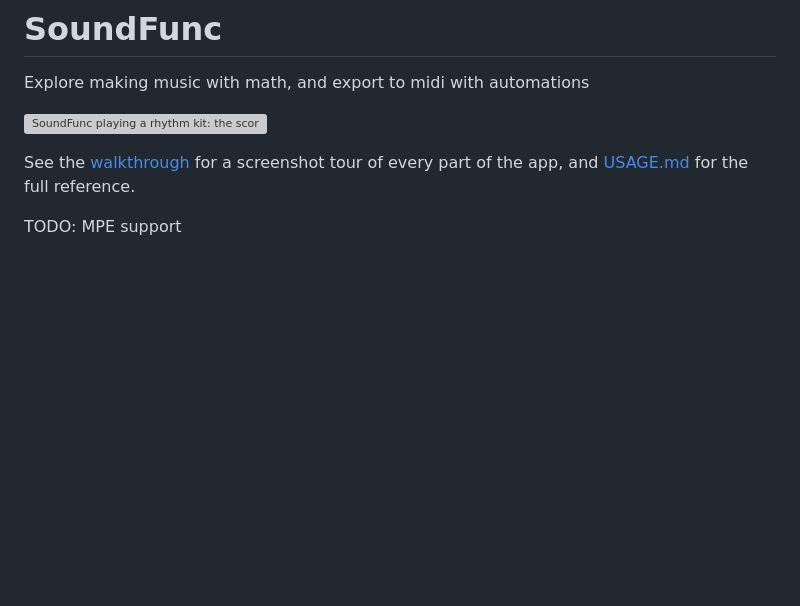
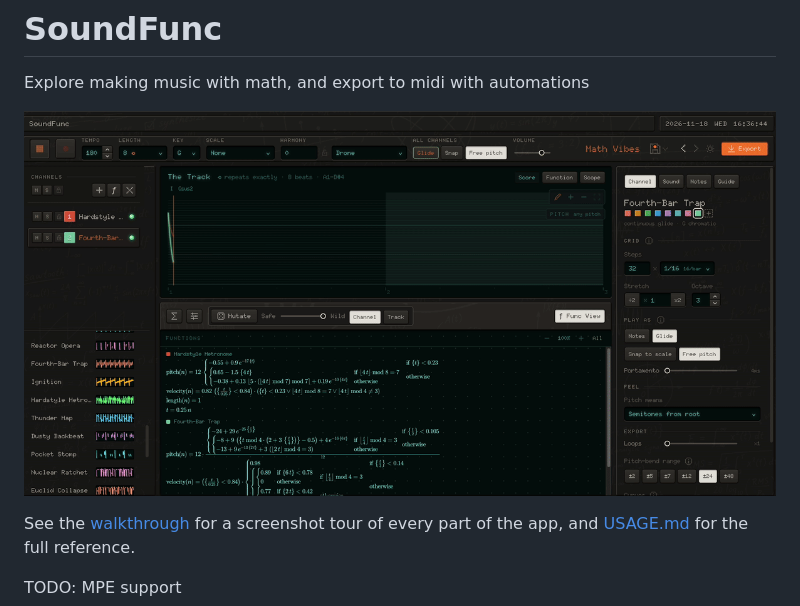
Before and after one commit to danikavu/soundfunc, a Markdown page: README.md, the part around the change. Rendered like a GitHub page; pictures changed too: docs/soundfunc.gif (added); blank space fills up the shorter version; grey boxes are pictures that could not be loaded.

Commit message:
feat(readme): preview gif

```diff
--- a/README.md
+++ b/README.md
@@ -2,7 +2,7 @@
 
 Explore making music with math, and export to midi with automations
 
-![SoundFunc playing a rhythm kit: the score above, the bass line as nodes below](docs/walkthrough/app.png)
+![SoundFunc playing two rave presets: the score above, both channels written as math in Func View below](docs/soundfunc.gif)
 
 See the [walkthrough](WALKTHROUGH.md) for a screenshot tour of every part of the app, and [USAGE.md](USAGE.md) for the full reference.
 
```
